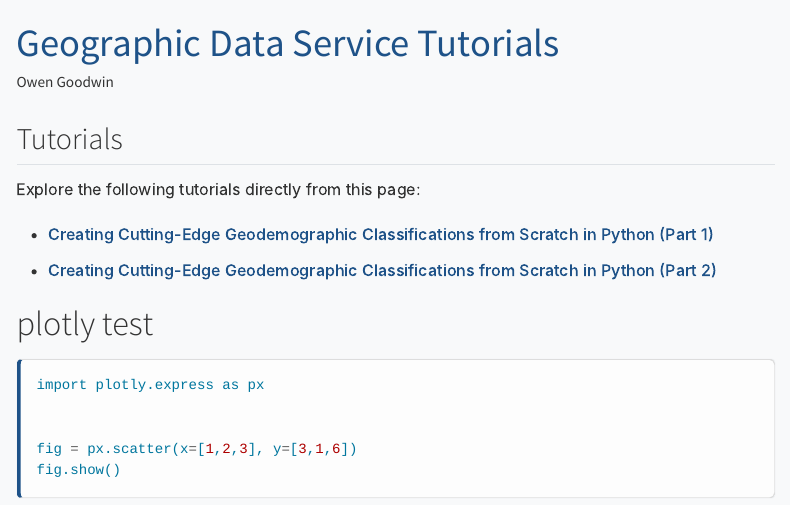
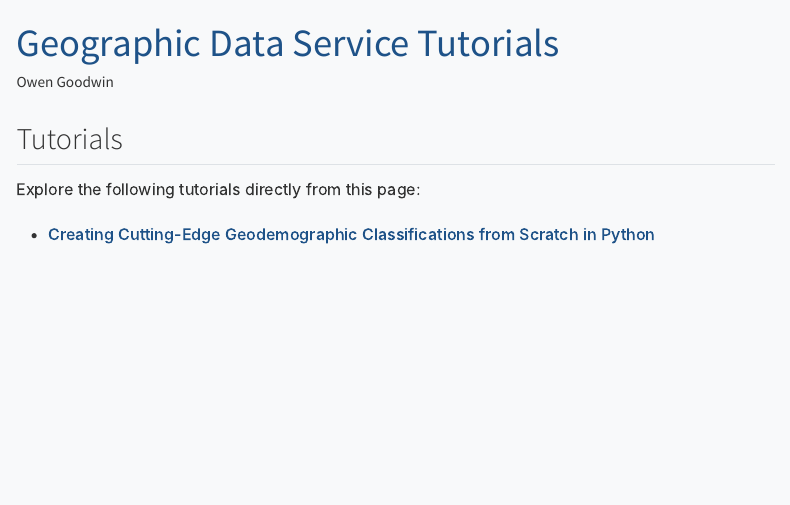
Before and after one commit to ogoodwin505/GeoDem_CartoWorkshop2025, a Quarto document (index.qmd): the page in a window 1100 px wide, from its top. Rendered offline with R 4.5, knitr and Pandoc in place of Quarto, with nearby package versions; menus at the side of the page are left out.

Commit message:
general fixes and restructure so notebook is run on quarto build

````diff
--- a/_quarto.yml
+++ b/_quarto.yml
@@ -2,21 +2,36 @@ project:
   type: website
 
 website:
-  title: "GeoDem_CartoWorkshop2025"
+  title: "Geographic Data Service Tutorials"
   navbar:
     left:
       - href: index.qmd
         text: Home
-      - about.qmd
+      # - href: tutorials/1_geodemographic_example_withcorr.ipynb
+      #   text: Part 1
+      # - href: tutorials/draftworkshop.ipynb
+      #   text: Part 2
 
+execute:
+  enabled: true
+  freeze: false
+  echo: true
+  warning: true
+  error: true
+  message: true
+  eval: true
+  output: true
+  include: true
+  render: true
+  notebooks: tutorials/*.ipynb
 format:
   html:
-    theme:
-      - cosmo
-      - brand
+    theme: cosmo
     css: style.css
     toc: true
-
-
-resources:
-  - maps/*
+    toc-location: left
+    toc-float: true
+    highlight-style: github
+    reference-location: margin
+    citation-location: margin
+    margin-references: true
--- a/index.qmd
+++ b/index.qmd
@@ -19,17 +19,4 @@ bibliography: bibliography.bib
 
 Explore the following tutorials directly from this page:
 
-- [Creating Cutting-Edge Geodemographic Classifications from Scratch in Python (Part 1)](tutorials/1_geodemographic_example_withcorr.ipynb)
-
-- [Creating Cutting-Edge Geodemographic Classifications from Scratch in Python (Part 2)](tutorials/draftworkshop.ipynb)
-
-
-
-# plotly test
-```{python}
-import plotly.express as px
-
-
-fig = px.scatter(x=[1,2,3], y=[3,1,6])
-fig.show()
-```
+- [Creating Cutting-Edge Geodemographic Classifications from Scratch in Python](tutorials/draftworkshop.ipynb)
````
Also changed, not shown: plots/supergroup_clustergram.png, 3 other files.
